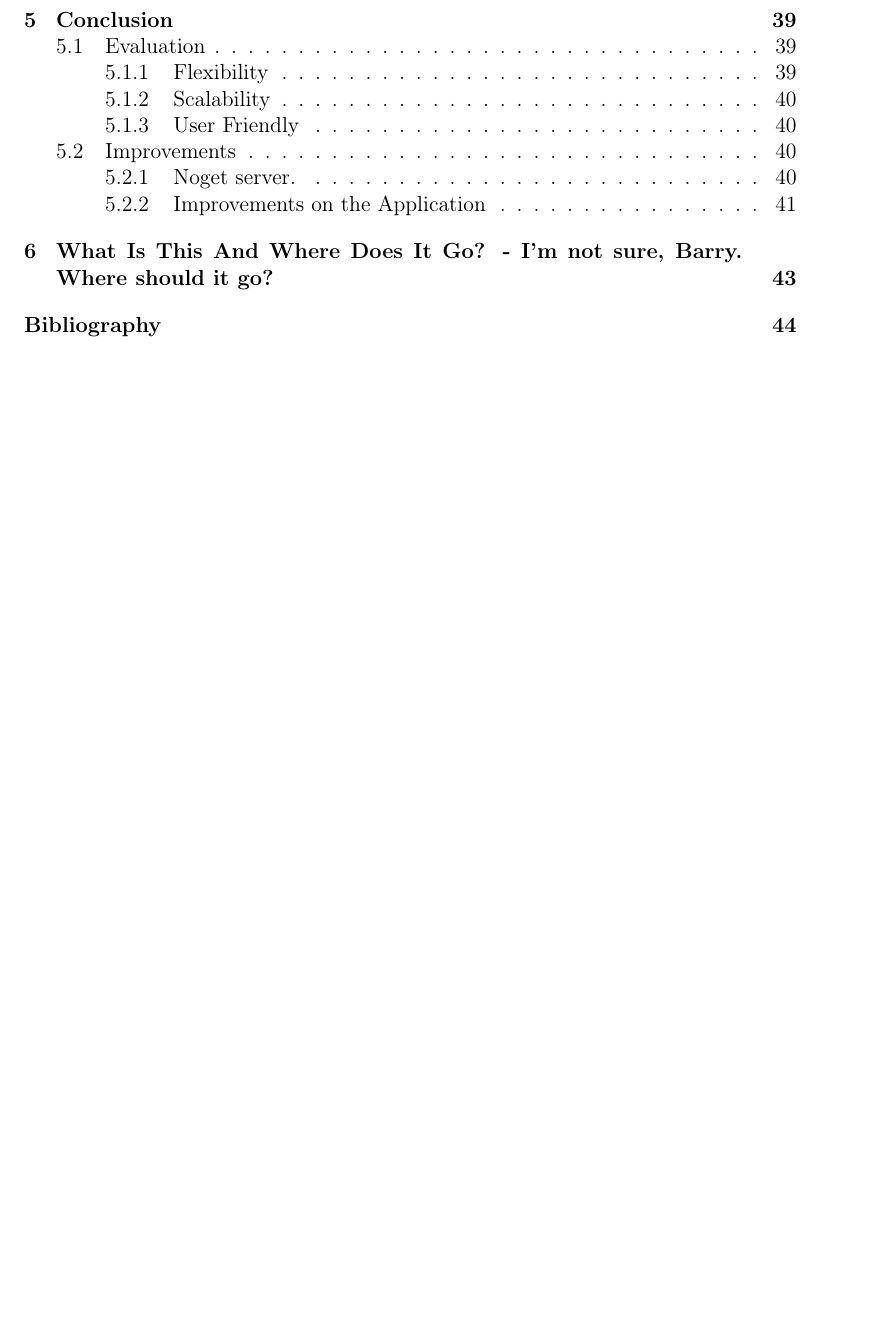
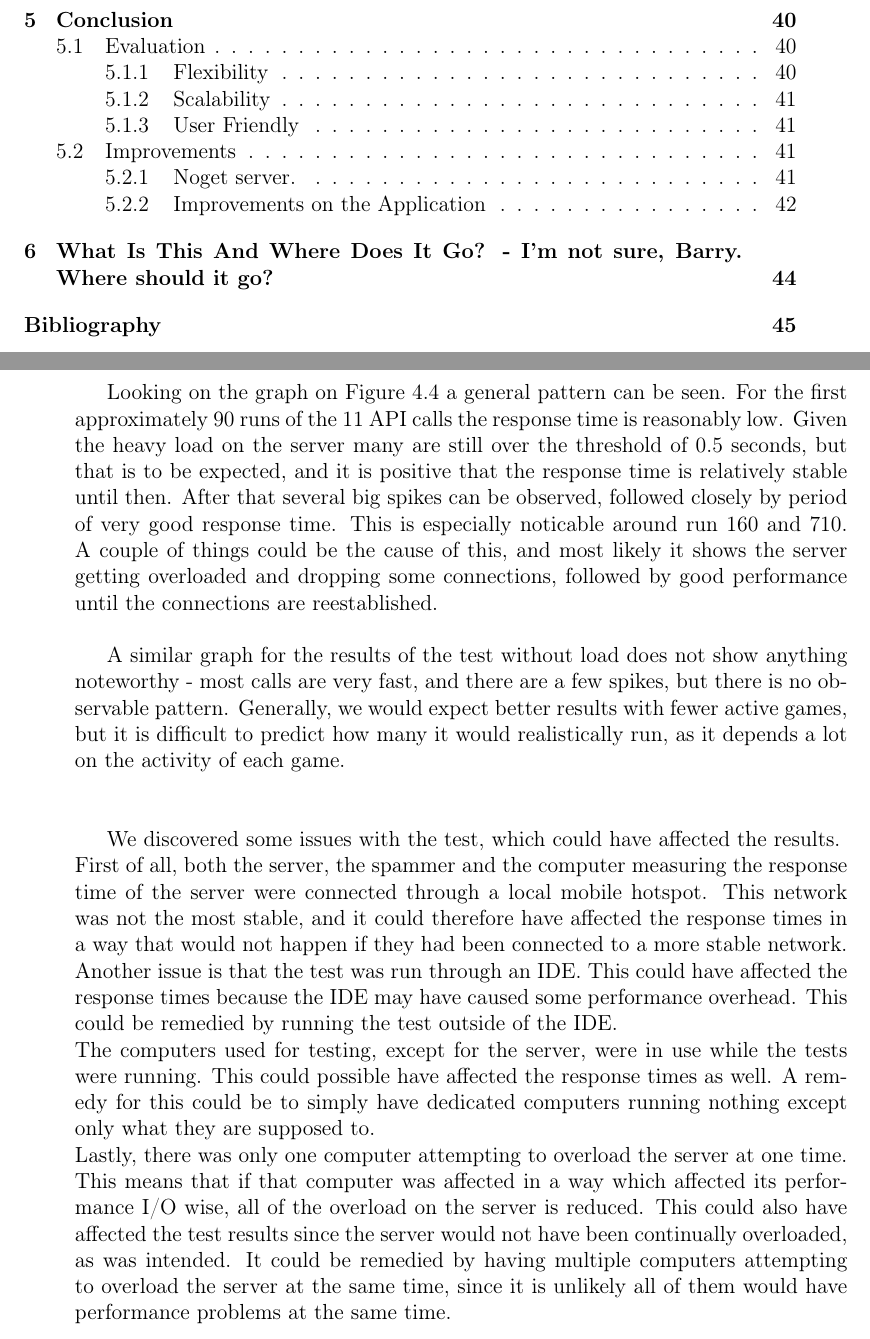
Before and after one commit to cnduru/sw7, a LaTeX thesis (report/main.tex, which reads report/indhold/theframework/test.tex): part of page 8 of 51 before the commit and two parts of pages 8 and 43 of 52 after it, the two joined at a grey line, cut so that both start at the same text, the shorter picture padded with empty space. Compiled offline with pdfLaTeX.

Commit message:
more test bishes

```diff
--- a/report/indhold/theframework/test.tex
+++ b/report/indhold/theframework/test.tex
@@ -44,11 +44,17 @@ As can be seen, the mean response for each API call has increased from the respo
 
 Not unexpectedly, it can be seen that there are more API calls which exceed the timeout threshold of 0.5 seconds. An interesting observation, however, is the fact that less API calls timed out, as one would expect the case to be the opposite with the increased load on the server. This could indicate that there is an error somewhere in the server or the network connection that sometimes encountered.\\
 
+% % % graph
+Looking on the graph on \Cref{fig:loadgraph} a general pattern can be seen. For the first approximately 90 runs of the 11 API calls the response time is reasonably low. Given the heavy load on the server many are still over the threshold of 0.5 seconds, but that is to be expected, and it is positive that the response time is relatively stable until then. After that several big spikes can be observed, followed closely by period of very good response time. This is especially noticable around run 160 and 710. A couple of things could be the cause of this, and most likely it shows the server getting overloaded and dropping some connections, followed by good performance until the connections are reestablished.\\
 
+A similar graph for the results of the test without load does not show anything noteworthy - most calls are very fast, and there are a few spikes, but there is no observable pattern. Generally, we would expect better results with fewer active games, but it is difficult to predict how many it would realistically run, as it depends a lot on the activity of each game.\\\\
 
-% % % graph
-
-
+% % % sources of error
+We discovered some issues with the test, which could have affected the results.\\
+First of all, both the server, the spammer and the computer measuring the response time of the server were connected through a local mobile hotspot. This network was not the most stable, and it could therefore have affected the response times in a way that would not happen if they had been connected to a more stable network.\\
+Another issue is that the test was run through an IDE. This could have affected the response times because the IDE may have caused some performance overhead. This could be remedied by running the test outside of the IDE.\\
+The computers used for testing, except for the server, were in use while the tests were running. This could possible have affected the response times as well. A remedy for this could be to simply have dedicated computers running nothing except only what they are supposed to.\\
+Lastly, there was only one computer attempting to overload the server at one time. This means that if that computer was affected in a way which affected its performance I/O wise, all of the overload on the server is reduced. This could also have affected the test results since the server would not have been continually overloaded, as was intended. It could be remedied by having multiple computers attempting to overload the server at the same time, since it is unlikely all of them would have performance problems at the same time.
 
 %In table \cref{tab:testRes} the results from the test are shown\fixme{Just latency test?}. Each test was perfomed with half a second interval.
 
```
Also changed, not shown: report/indhold/theframework/test.tex (29 more changed lines).
